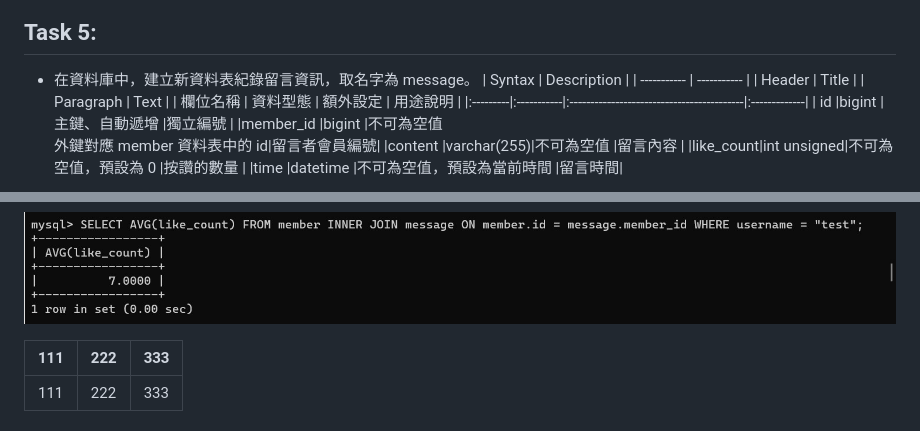
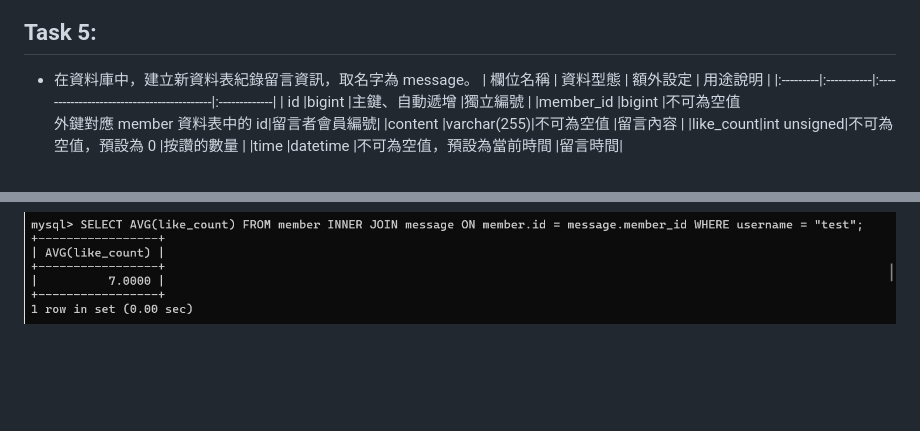
Before and after one commit to stephen533422/Wehelp_first_stage, a Markdown page: week5/README.md, 2 parts joined by grey strips. Rendered like a GitHub page; blank space fills up the shorter version.

````diff
--- a/week5/README.md
+++ b/week5/README.md
@@ -57,10 +57,6 @@ SELECT AVG(follower_count) FROM member;
 ![image](https://github.com/stephen533422/wehelp_first_stage/blob/main/week5/pic/task4-3.jpg)
 ## Task 5:
 *  在資料庫中，建立新資料表紀錄留⾔資訊，取名字為 message。
-| Syntax      | Description |
-| ----------- | ----------- |
-| Header      | Title       |
-| Paragraph   | Text        |
 |  欄位名稱  |  資料型態  |  額外設定                                   |  用途說明      |
 |:---------|:-----------|:------------------------------------------|:-------------|
 | id       |bigint      |主鍵、⾃動遞增                             |獨立編號      |
@@ -87,7 +83,3 @@ INNER JOIN message ON member.id = message.member_id WHERE username = "test";
 SELECT AVG(like_count) FROM member INNER JOIN message ON member.id = message.member_id WHERE username = "test";
 ```
 ![image](https://github.com/stephen533422/wehelp_first_stage/blob/main/week5/pic/task5-3.jpg)
-
-| 111 | 222 | 333 |
-| -------- | -------- | -------- |
-| 111 | 222| 333|
````
